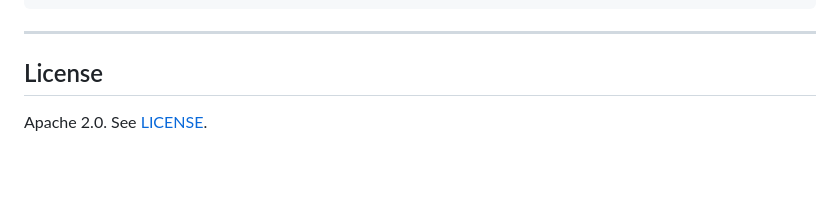
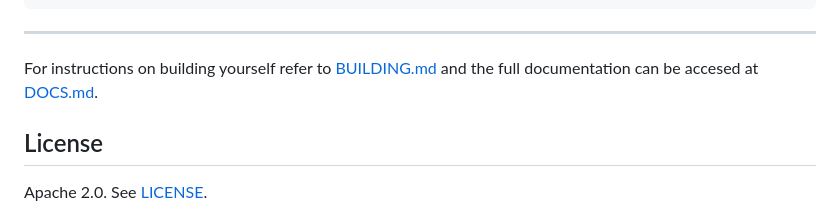
Before and after one commit to AmanCode22/ethos-lang, a Markdown page: README.md, the part around the change. GitHub-like rendering; blank space fills up the shorter version.

Commit message:
Add references to building.md and docs.md in readme

````diff
--- a/README.md
+++ b/README.md
@@ -275,7 +275,7 @@ ethos-lang/
 ```
 
 ---
-
+For instructions on building yourself refer to [BUILDING.md](BUILDING.md) and the full documentation can be accesed at [DOCS.md](DOCS.md).
 ## License
 
 Apache 2.0. See [LICENSE](LICENSE).
````
